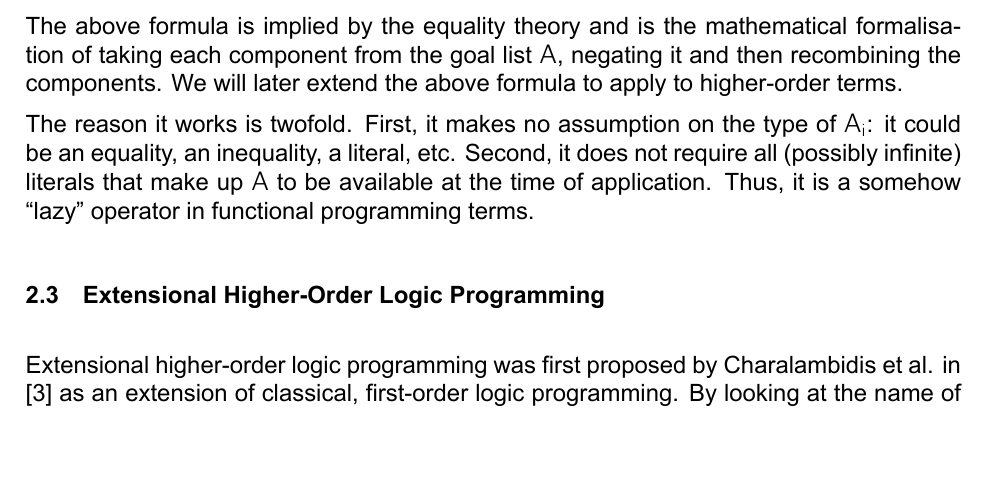
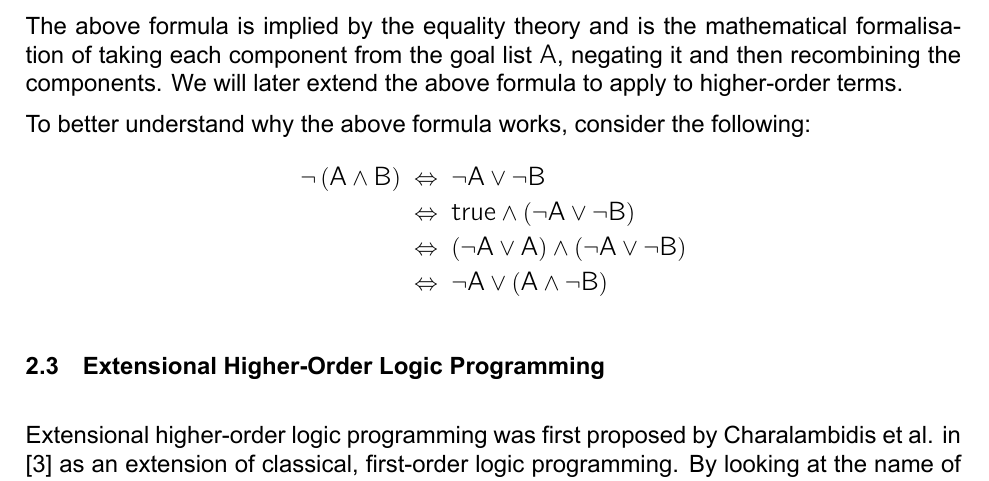
Before and after one commit to errikos/bsc-thesis, a LaTeX thesis (thesis.tex): part of page 15 of 26, cut so that both start at the same text, the shorter picture padded with empty space. Compiled offline with XeLaTeX.

Commit message:
thesis: add "proof" for CN formula
Signed-off-by: Ergys Dona <errikosd@gmail.com>

```diff
--- a/thesis.tex
+++ b/thesis.tex
@@ -328,7 +328,15 @@ where \msf{\textbf{U}_\textbf{1}} are the variables in \msf{\textbf{U}} that are
 
 The above formula is implied by the equality theory and is the mathematical formalisation of taking each component from the goal list \msf{A}, negating it and then recombining the components. We will later extend the above formula to apply to higher-order terms.
 
-The reason it works is twofold. First, it makes no assumption on the type of \msf{A_i}: it could be an equality, an inequality, a literal, etc. Second, it does not require all (possibly infinite) literals that make up \msf{A} to be available at the time of application. Thus, it is a somehow ``lazy'' operator in functional programming terms.
+To better understand why the above formula works, consider the following:
+\begin{align*}
+  \mathsf{\lnot \left( A \land B \right)} & ~\Leftrightarrow~ \mathsf{\lnot A \lor \lnot B} \\
+                                          & ~\Leftrightarrow~ \mathsf{true \land \left( \lnot A \lor \lnot B \right)} \\
+                                          & ~\Leftrightarrow~ \mathsf{\left( \lnot A \lor A \right) \land \left( \lnot A \lor \lnot B \right)} \\
+                                          & ~\Leftrightarrow~ \mathsf{\lnot A \lor \left( A \land \lnot B \right)}
+\end{align*}
+
+% The reason the above formula works is twofold. First, it makes no assumption on the type of \msf{A_i}: it could be an equality, an inequality, a literal, etc. Second, it does not require all (possibly infinite) literals that make up \msf{A} to be available at the time of application. Thus, it is a somehow ``lazy'' operator in functional programming terms.
 
 \section{Extensional Higher-Order Logic Programming}
 Extensional higher-order logic programming was first proposed by Charalambidis et al. in \cite{DBLP:journals/tocl/CharalambidisHRW13} as an extension of classical, first-order logic programming. By looking at the name of this paradigm, we can see that it is made up of two terms: \emph{extensional} and \emph{higher-order}.
```
